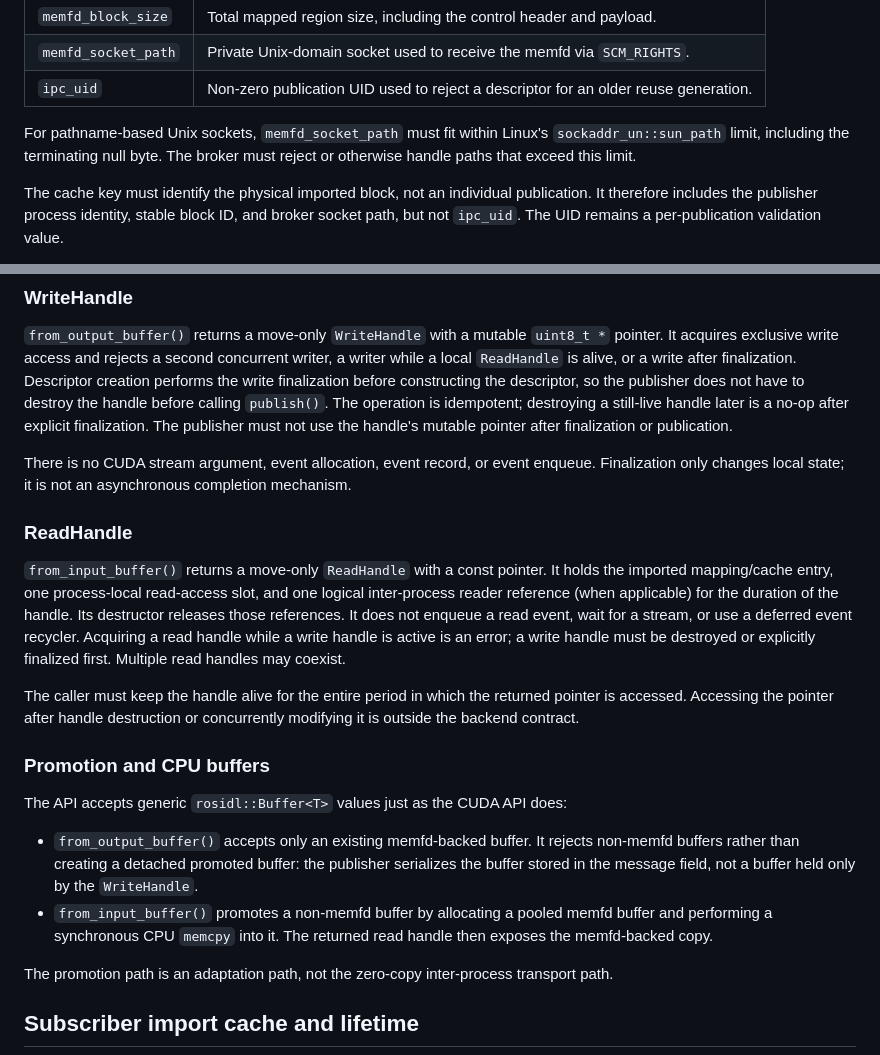
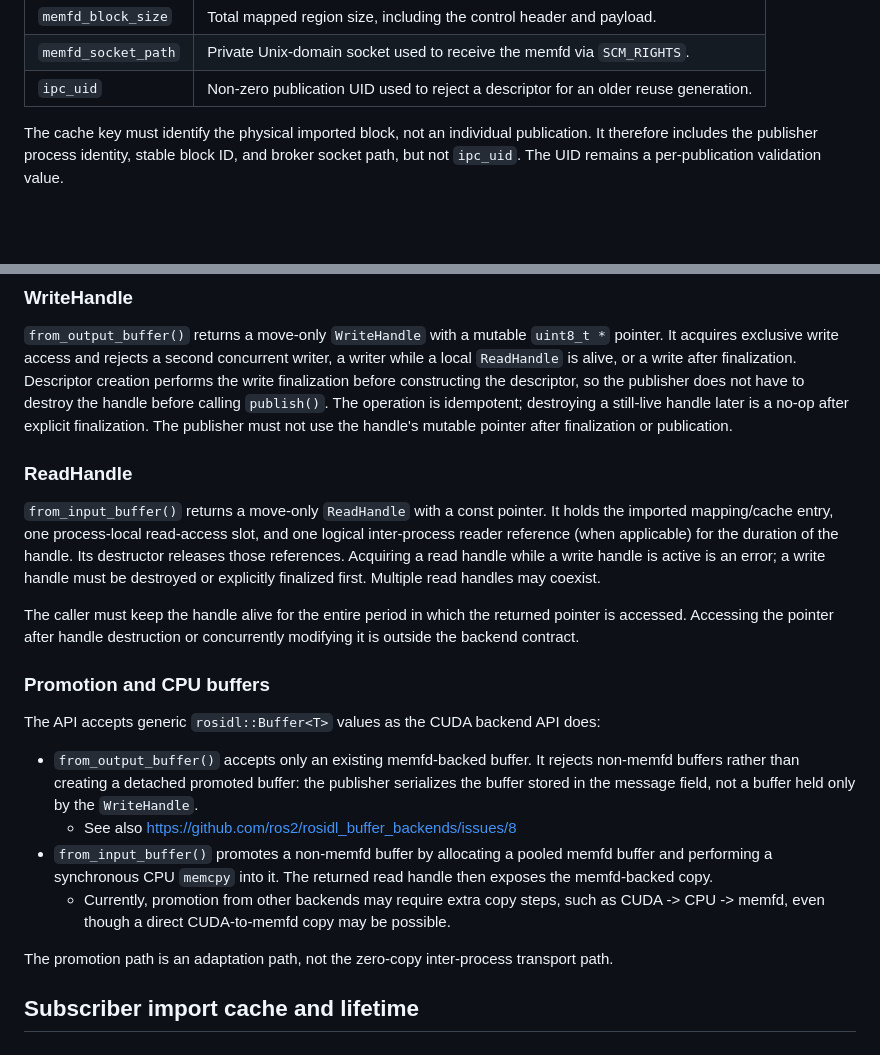
Before and after one commit to dskkato/memfd_buffer_backend, a Markdown page: docs/memfd_buffer_backend_design.md, 2 parts joined by grey strips. Drawn GitHub-style; blank space fills up the shorter version.

```diff
--- a/docs/memfd_buffer_backend_design.md
+++ b/docs/memfd_buffer_backend_design.md
@@ -140,10 +140,6 @@ the broker socket.
 | `memfd_block_size` | Total mapped region size, including the control header and payload. |
 | `memfd_socket_path` | Private Unix-domain socket used to receive the memfd via `SCM_RIGHTS`. |
 | `ipc_uid` | Non-zero publication UID used to reject a descriptor for an older reuse generation. |
-
-For pathname-based Unix sockets, `memfd_socket_path` must fit within Linux's
-`sockaddr_un::sun_path` limit, including the terminating null byte. The broker
-must reject or otherwise handle paths that exceed this limit.
 
 The cache key must identify the physical imported block, not an individual
 publication. It therefore includes the publisher process identity, stable
@@ -356,19 +352,14 @@ handle before calling `publish()`. The operation is idempotent; destroying a
 still-live handle later is a no-op after explicit finalization. The publisher
 must not use the handle's mutable pointer after finalization or publication.
 
-There is no CUDA stream argument, event allocation, event record, or event
-enqueue. Finalization only changes local state; it is not an asynchronous
-completion mechanism.
-
 ### ReadHandle
 
 `from_input_buffer()` returns a move-only `ReadHandle` with a const pointer. It
 holds the imported mapping/cache entry, one process-local read-access slot, and
 one logical inter-process reader reference (when applicable) for the duration
-of the handle. Its destructor releases those references. It does not enqueue a
-read event, wait for a stream, or use a deferred event recycler. Acquiring a
-read handle while a write handle is active is an error; a write handle must be
-destroyed or explicitly finalized first. Multiple read handles may coexist.
+of the handle. Its destructor releases those references. Acquiring a read handle
+while a write handle is active is an error; a write handle must be destroyed or
+explicitly finalized first. Multiple read handles may coexist.
 
 The caller must keep the handle alive for the entire period in which the
 returned pointer is accessed. Accessing the pointer after handle destruction
@@ -376,15 +367,18 @@ or concurrently modifying it is outside the backend contract.
 
 ### Promotion and CPU buffers
 
-The API accepts generic `rosidl::Buffer<T>` values just as the CUDA API does:
+The API accepts generic `rosidl::Buffer<T>` values as the CUDA backend API does:
 
 - `from_output_buffer()` accepts only an existing memfd-backed buffer. It rejects
   non-memfd buffers rather than creating a detached promoted buffer: the
   publisher serializes the buffer stored in the message field, not a buffer
   held only by the `WriteHandle`.
+  - See also https://github.com/ros2/rosidl_buffer_backends/issues/8
 - `from_input_buffer()` promotes a non-memfd buffer by allocating a pooled
   memfd buffer and performing a synchronous CPU `memcpy` into it. The returned
   read handle then exposes the memfd-backed copy.
+  - Currently, promotion from other backends may require extra copy steps, such as
+    CUDA -> CPU -> memfd, even though a direct CUDA-to-memfd copy may be possible.
 
 The promotion path is an adaptation path, not the zero-copy inter-process
 transport path.
```
Also changed, not shown: other parts of docs/memfd_buffer_backend_design.md (+0 -73 lines).
